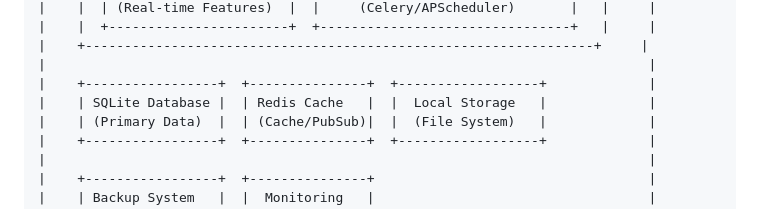
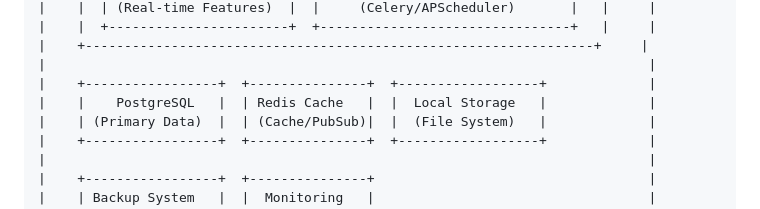
Before and after one commit to AzazelXXI/unitydesk, a Markdown page: diagram.md, the part around one of its changes. GitHub-like rendering.

```diff
--- a/diagram.md
+++ b/diagram.md
@@ -49,7 +49,7 @@
 |    +-----------------------------------------------------------------+     |
 |                                                                             |
 |    +-----------------+  +---------------+  +------------------+             |
-|    | SQLite Database |  | Redis Cache   |  |  Local Storage   |             |
+|    |    PostgreSQL   |  | Redis Cache   |  |  Local Storage   |             |
 |    | (Primary Data)  |  | (Cache/PubSub)|  |  (File System)   |             |
 |    +-----------------+  +---------------+  +------------------+             |
 |                                                                             |
```
Also changed, not shown: other parts of diagram.md (+12 -9 lines), 03.Infrastructure.md (+11 -6 lines).
